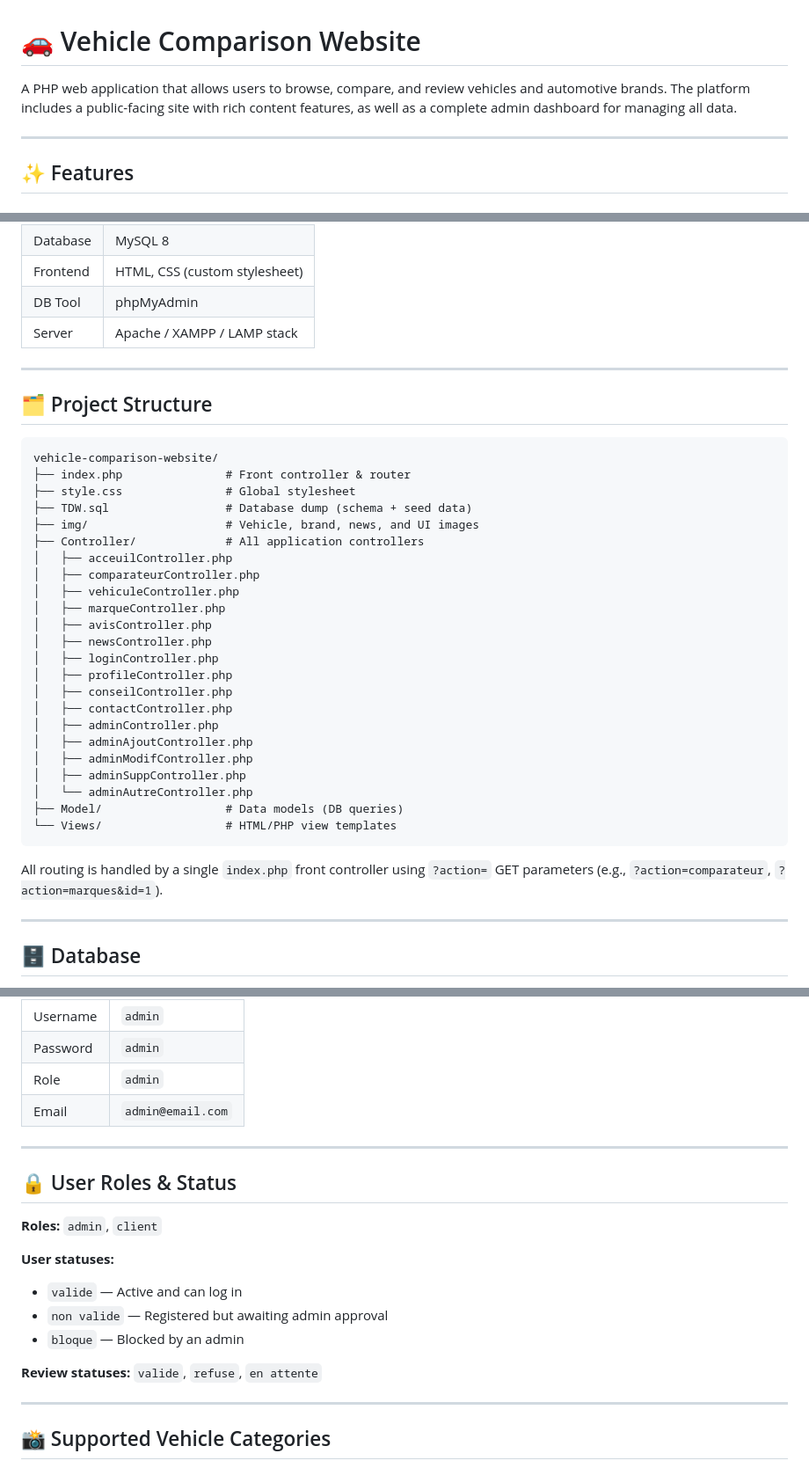
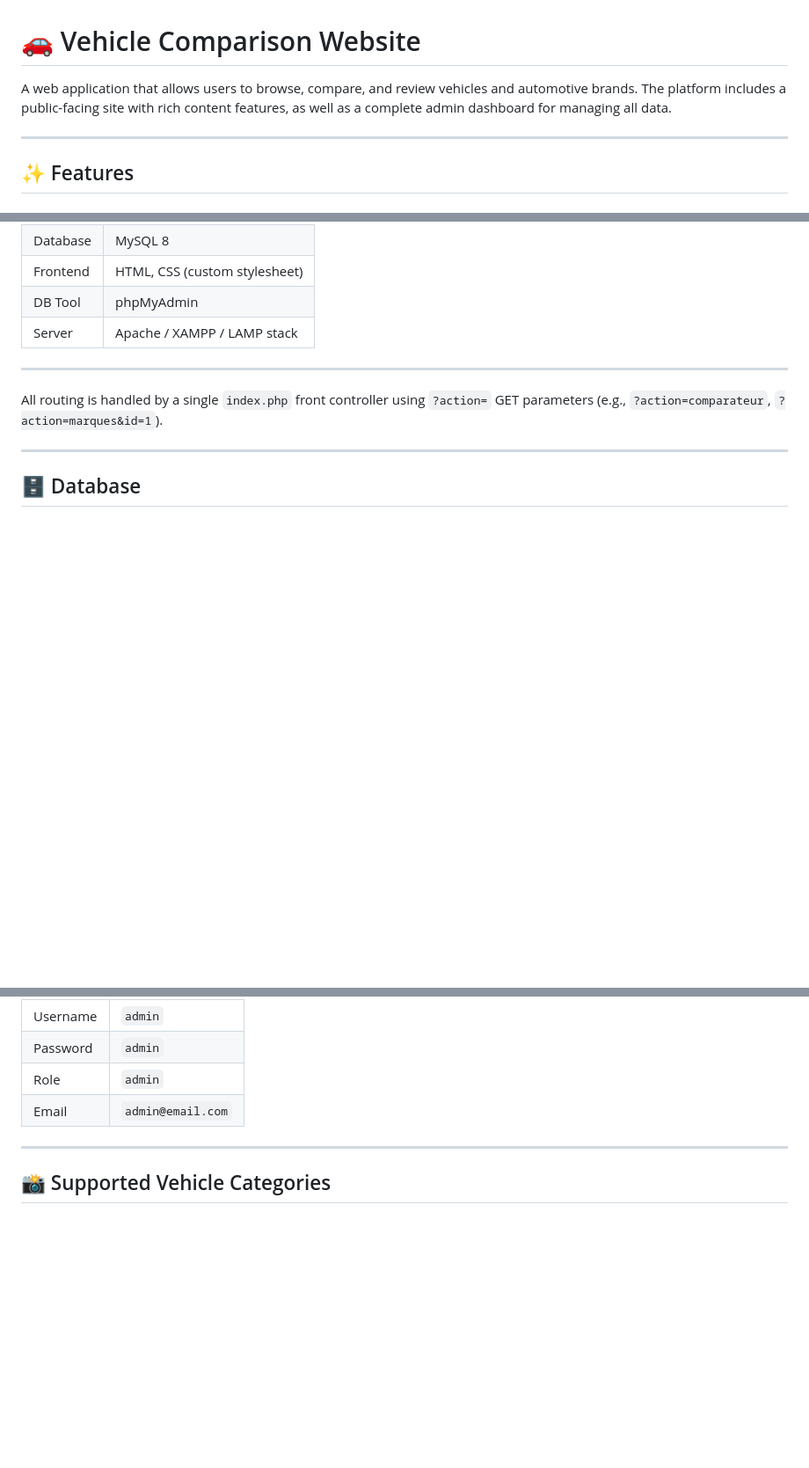
Before and after one commit to BSoundos/VehicleCompare, a Markdown page: README.md, 3 parts joined by grey strips. Shown at 88% size. GitHub-like rendering; blank space fills up the shorter version.

Commit message:
Update README to simplify content
Removed project structure section and user roles details from README.

````diff
--- a/README.md
+++ b/README.md
@@ -1,6 +1,6 @@
 # 🚗 Vehicle Comparison Website
 
-A PHP web application that allows users to browse, compare, and review vehicles and automotive brands. The platform includes a public-facing site with rich content features, as well as a complete admin dashboard for managing all data.
+A web application that allows users to browse, compare, and review vehicles and automotive brands. The platform includes a public-facing site with rich content features, as well as a complete admin dashboard for managing all data.
 
 ---
 
@@ -40,34 +40,6 @@ A PHP web application that allows users to browse, compare, and review vehicles
 | Server      | Apache / XAMPP / LAMP stack |
 
 ---
-
-## 🗂️ Project Structure
-
-```
-vehicle-comparison-website/
-├── index.php               # Front controller & router
-├── style.css               # Global stylesheet
-├── TDW.sql                 # Database dump (schema + seed data)
-├── img/                    # Vehicle, brand, news, and UI images
-├── Controller/             # All application controllers
-│   ├── acceuilController.php
-│   ├── comparateurController.php
-│   ├── vehiculeController.php
-│   ├── marqueController.php
-│   ├── avisController.php
-│   ├── newsController.php
-│   ├── loginController.php
-│   ├── profileController.php
-│   ├── conseilController.php
-│   ├── contactController.php
-│   ├── adminController.php
-│   ├── adminAjoutController.php
-│   ├── adminModifController.php
-│   ├── adminSuppController.php
-│   └── adminAutreController.php
-├── Model/                  # Data models (DB queries)
-└── Views/                  # HTML/PHP view templates
-```
 
 All routing is handled by a single `index.php` front controller using `?action=` GET parameters (e.g., `?action=comparateur`, `?action=marques&id=1`).
 
@@ -137,18 +109,7 @@ The seed data includes a default admin account:
 | Role     | `admin`             |
 | Email    | `admin@email.com`   |
 
----
 
-## 🔒 User Roles & Status
-
-**Roles:** `admin`, `client`
-
-**User statuses:**
-- `valide` — Active and can log in
-- `non valide` — Registered but awaiting admin approval
-- `bloque` — Blocked by an admin
-
-**Review statuses:** `valide`, `refuse`, `en attente`
 
 ---
 
````
